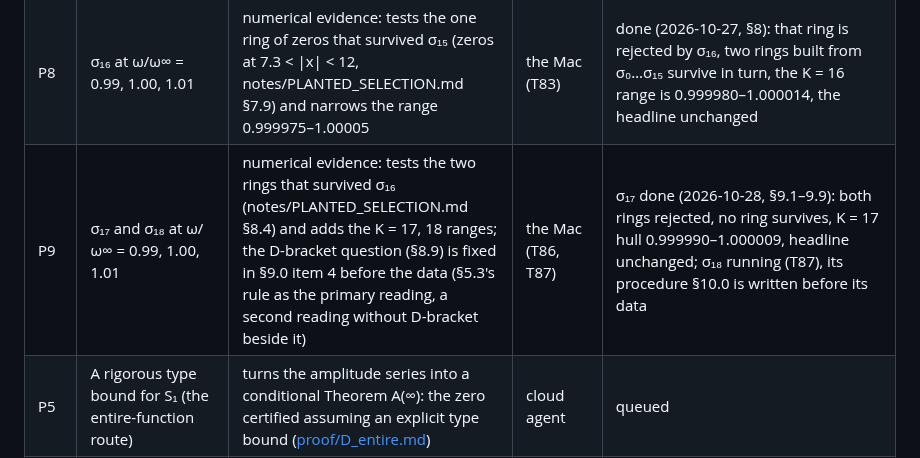
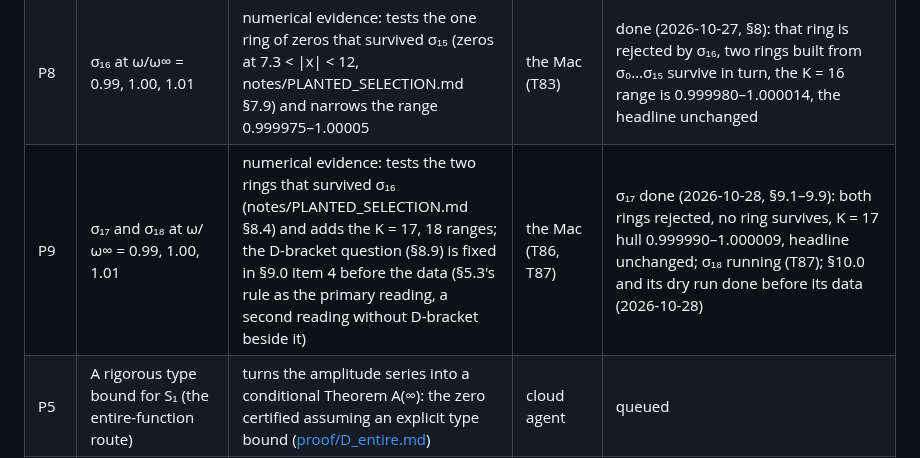
Before and after one commit to nmoinvaz/choptuik-large-d, a Markdown page: notes/PROOF_QUEUE.md, the part around the change. Drawn GitHub-style.

```diff
--- a/notes/PROOF_QUEUE.md
+++ b/notes/PROOF_QUEUE.md
@@ -13,7 +13,7 @@ comms.txt. The coordinator keeps this file current: when an item starts, finishe
 | P3 | Theorem A(M = 5) | the five-harmonic zero, the first truncation close to the real answer (0.999228); the point certificate fails with first-order enclosures | cloud agent | queued |
 | P4 | σ₁₅ at ω/ω∞ = 0.99, 1.00, 1.01 | numerical evidence: tests the ring of fifteen zeros that σ₁₄ left open, and narrows the estimator range | local machine (T44, after T43) | **done** (2026-10-25): σ₁₅ converged to 5×10⁻¹³ (T44, the Mac); the K = 15 analysis (notes/PLANTED_SELECTION.md §7) rejects every ring with zeros nearer than x₀, one ring with zeros just beyond x₀ survives (its zero inside the range), and the headline over K = 14, 15 is ω*/ω∞ = 0.999975–1.00005 (Δ∞ = 1.64387 ± 0.00006) |
 | P8 | σ₁₆ at ω/ω∞ = 0.99, 1.00, 1.01 | numerical evidence: tests the one ring of zeros that survived σ₁₅ (zeros at 7.3 < \|x\| < 12, notes/PLANTED_SELECTION.md §7.9) and narrows the range 0.999975–1.00005 | the Mac (T83) | done (2026-10-27, §8): that ring is rejected by σ₁₆, two rings built from σ₀…σ₁₅ survive in turn, the K = 16 range is 0.999980–1.000014, the headline unchanged |
-| P9 | σ₁₇ and σ₁₈ at ω/ω∞ = 0.99, 1.00, 1.01 | numerical evidence: tests the two rings that survived σ₁₆ (notes/PLANTED_SELECTION.md §8.4) and adds the K = 17, 18 ranges; the D-bracket question (§8.9) is fixed in §9.0 item 4 before the data (§5.3's rule as the primary reading, a second reading without D-bracket beside it) | the Mac (T86, T87) | σ₁₇ done (2026-10-28, §9.1–9.9): both rings rejected, no ring survives, K = 17 hull 0.999990–1.000009, headline unchanged; σ₁₈ running (T87), its procedure §10.0 is written before its data |
+| P9 | σ₁₇ and σ₁₈ at ω/ω∞ = 0.99, 1.00, 1.01 | numerical evidence: tests the two rings that survived σ₁₆ (notes/PLANTED_SELECTION.md §8.4) and adds the K = 17, 18 ranges; the D-bracket question (§8.9) is fixed in §9.0 item 4 before the data (§5.3's rule as the primary reading, a second reading without D-bracket beside it) | the Mac (T86, T87) | σ₁₇ done (2026-10-28, §9.1–9.9): both rings rejected, no ring survives, K = 17 hull 0.999990–1.000009, headline unchanged; σ₁₈ running (T87); §10.0 and its dry run done before its data (2026-10-28) |
 | P5 | A rigorous type bound for S₁ (the entire-function route) | turns the amplitude series into a conditional Theorem A(∞): the zero certified assuming an explicit type bound ([proof/D_entire.md](../proof/D_entire.md)) | cloud agent | queued |
 | P6 | Uniformity in the number of harmonics (gap (b)) | the step that needs a new idea: the Stokes weights e^{π\|ν\|ω/2} grow faster than the harmonics decay ([proof/B_tail.md](../proof/B_tail.md)) | cloud agent: a scoping note first | queued |
 | P7 | Corollary C: the computed branch is the branch of the theorem | needs a certified finite-D solution and a threshold n₀ that a computable D can reach (Theorem B(1)'s threshold is n ≥ e^{89.75}, far beyond any D a solver reaches) | cloud agent: a scoping note first | queued |
```
Also changed, not shown: notes/PLANTED_SELECTION.md (+7 -0 lines).
